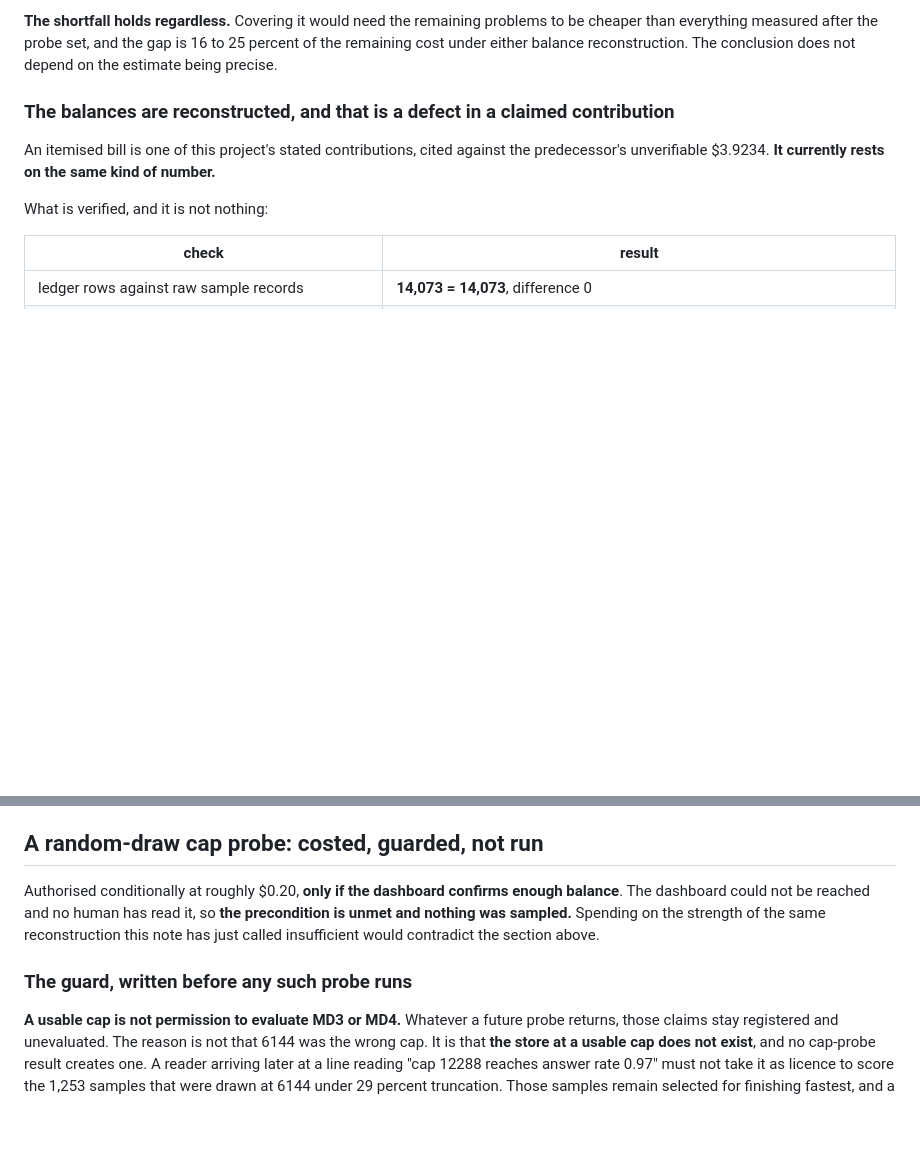
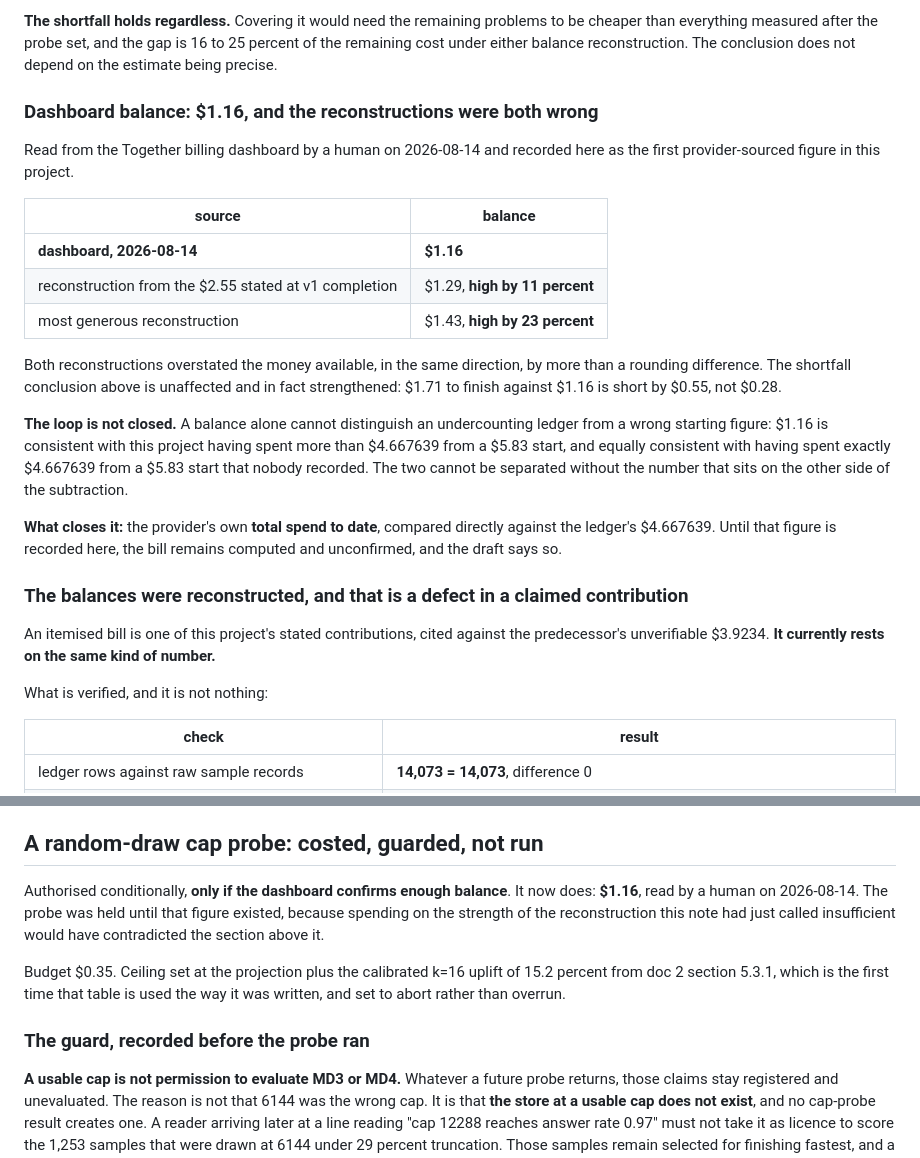
Before and after one commit to u7k4rs6/Argmax, a Markdown page: notes/v2_comparability_failure.md, 2 parts joined by grey strips. Rendered like a GitHub page; blank space fills up the shorter version.

Commit message:
dashboard balance $1.16: both reconstructions were high, and the loop is open
First provider-sourced figure in this project. Reconstructions were $1.29 and
$1.43, high by 11 and 23 percent, both in the same direction. The shortfall
strengthens: $1.71 to finish against $1.16 is short by $0.55.

The loop is NOT closed and the note says why. A balance alone cannot separate
an undercounting ledger from a wrong starting figure: $1.16 is equally
consistent with having spent more than $4.667639 and with having spent
exactly that from an unrecorded start. Closing it needs the provider's total
spend compared directly against $4.667639. The draft keeps describing the
bill as computed and unconfirmed until then.

Committed BEFORE the cap probe runs, so the guard that a usable cap is not
permission to evaluate MD3 or MD4 is in the record ahead of any result.

```diff
--- a/notes/v2_comparability_failure.md
+++ b/notes/v2_comparability_failure.md
@@ -134,7 +134,34 @@ problems to be cheaper than everything measured after the probe set, and the
 gap is 16 to 25 percent of the remaining cost under either balance
 reconstruction. The conclusion does not depend on the estimate being precise.
 
-### The balances are reconstructed, and that is a defect in a claimed contribution
+### Dashboard balance: $1.16, and the reconstructions were both wrong
+
+Read from the Together billing dashboard by a human on 2026-08-14 and recorded
+here as the first provider-sourced figure in this project.
+
+| source | balance |
+|---|---|
+| **dashboard, 2026-08-14** | **$1.16** |
+| reconstruction from the $2.55 stated at v1 completion | $1.29, **high by 11 percent** |
+| most generous reconstruction | $1.43, **high by 23 percent** |
+
+Both reconstructions overstated the money available, in the same direction,
+by more than a rounding difference. The shortfall conclusion above is
+unaffected and in fact strengthened: $1.71 to finish against $1.16 is short by
+$0.55, not $0.28.
+
+**The loop is not closed.** A balance alone cannot distinguish an
+undercounting ledger from a wrong starting figure: $1.16 is consistent with
+this project having spent more than $4.667639 from a $5.83 start, and equally
+consistent with having spent exactly $4.667639 from a $5.83 start that nobody
+recorded. The two cannot be separated without the number that sits on the
+other side of the subtraction.
+
+**What closes it:** the provider's own **total spend to date**, compared
+directly against the ledger's $4.667639. Until that figure is recorded here,
+the bill remains computed and unconfirmed, and the draft says so.
+
+### The balances were reconstructed, and that is a defect in a claimed contribution
 
 An itemised bill is one of this project's stated contributions, cited against
 the predecessor's unverifiable $3.9234. **It currently rests on the same kind
@@ -235,13 +262,17 @@ section, not in a replication section.
 
 ## A random-draw cap probe: costed, guarded, not run
 
-Authorised conditionally at roughly $0.20, **only if the dashboard confirms
-enough balance**. The dashboard could not be reached and no human has read it,
-so **the precondition is unmet and nothing was sampled.** Spending on the
-strength of the same reconstruction this note has just called insufficient
-would contradict the section above.
+Authorised conditionally, **only if the dashboard confirms enough balance**.
+It now does: **$1.16**, read by a human on 2026-08-14. The probe was held
+until that figure existed, because spending on the strength of the
+reconstruction this note had just called insufficient would have contradicted
+the section above it.
 
-### The guard, written before any such probe runs
+Budget $0.35. Ceiling set at the projection plus the calibrated k=16 uplift of
+15.2 percent from doc 2 section 5.3.1, which is the first time that table is
+used the way it was written, and set to abort rather than overrun.
+
+### The guard, recorded before the probe ran
 
 **A usable cap is not permission to evaluate MD3 or MD4.** Whatever a future
 probe returns, those claims stay registered and unevaluated. The reason is not
```
